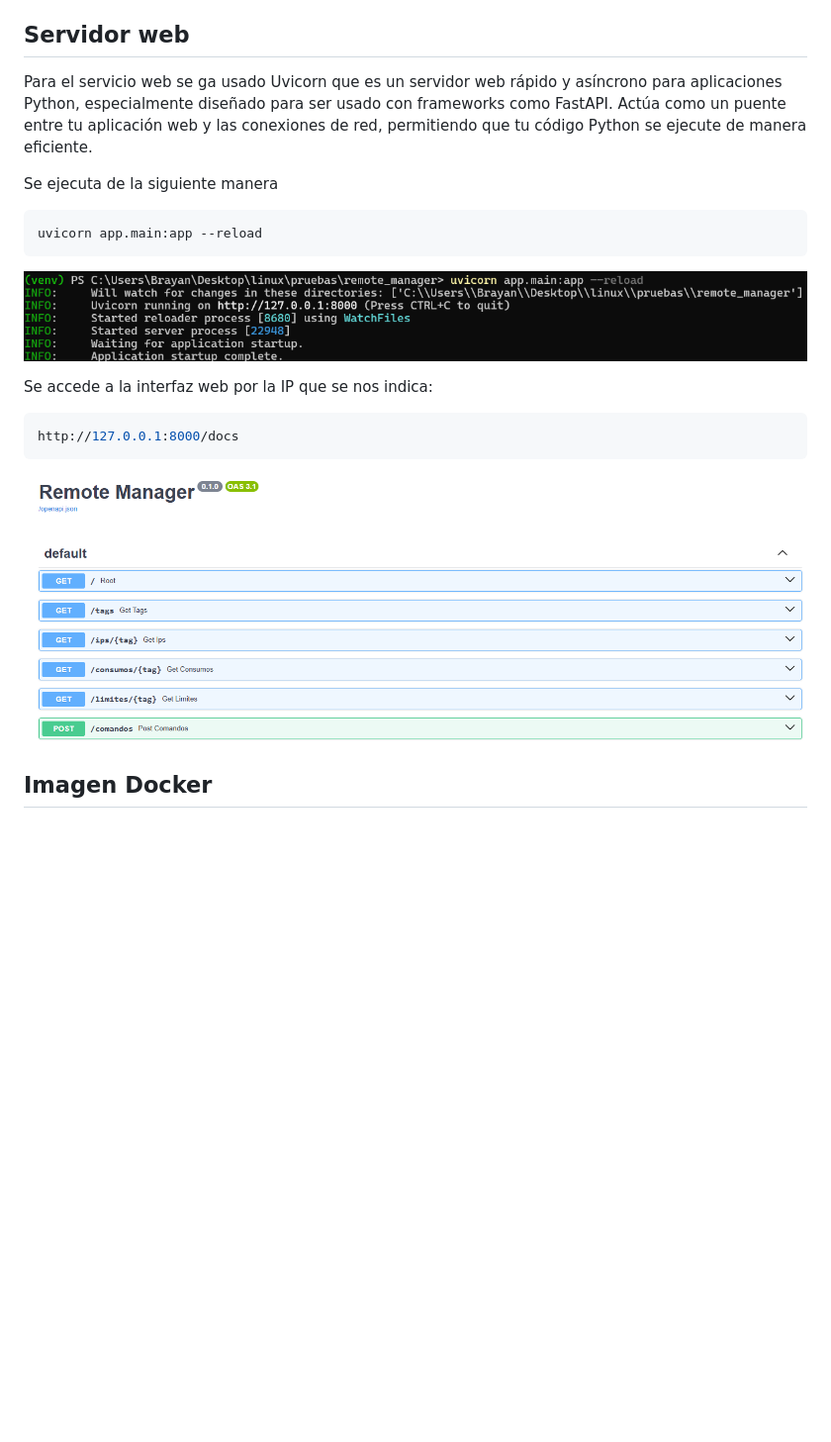
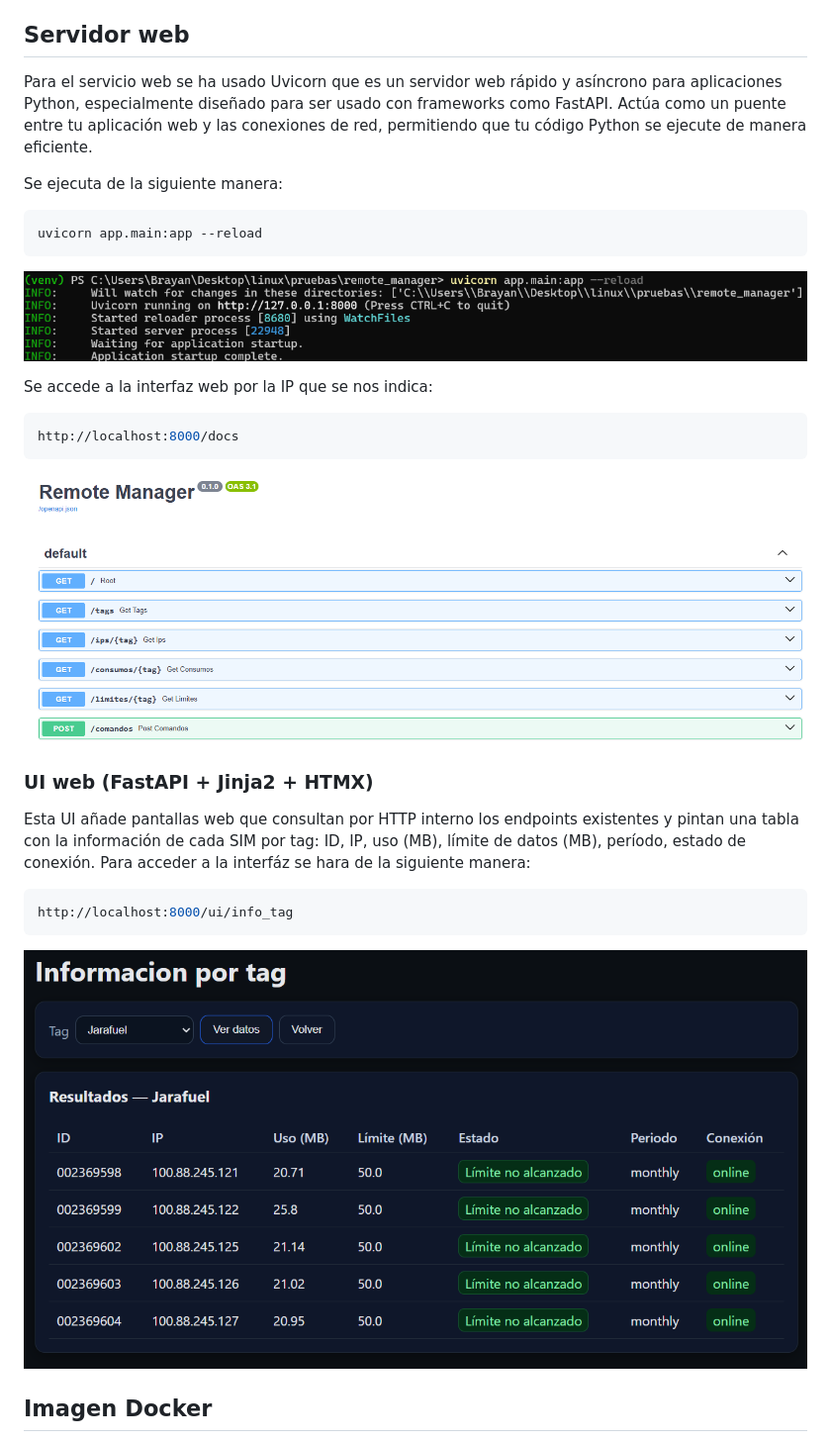
Before and after one commit to Bryyyan93/remote_manager, a Markdown page: README.md, the part around the change. Shown at 99% size. Drawn GitHub-style; pictures changed too: docs/FastAPI_UI_web/datos_ui_web.png (added); blank space fills up the shorter version.

Commit message:
docs: Añadir documentacion de UI

````diff
--- a/README.md
+++ b/README.md
@@ -101,25 +101,38 @@ def test_get_tags(mock_headers, mock_tags):
 - Es un test de unidad de un endpoint: verifica que `/tags` responde como debe.
 
 ## Servidor web
-Para el servicio web se ga usado Uvicorn que es un servidor web rápido y asíncrono para aplicaciones Python,
+Para el servicio web se ha usado Uvicorn que es un servidor web rápido y asíncrono para aplicaciones Python,
 especialmente diseñado para ser usado con frameworks como FastAPI. Actúa como un puente entre tu aplicación
 web y las conexiones de red, permitiendo que tu código Python se ejecute de manera eficiente.
 
-Se ejecuta de la siguiente manera
+Se ejecuta de la siguiente manera:
 ```sh
 uvicorn app.main:app --reload
 ```
 <p align="center">
-    <img src="./docs/FastAPI/uvicorn_cli.png" alt="uviconr_cli" width="800"/>
+    <img src="./docs/FastAPI_UI_web/uvicorn_cli.png" alt="uviconr_cli" width="800"/>
 </p>
 
 Se accede a la interfaz web por la IP que se nos indica:
 ```sh
-http://127.0.0.1:8000/docs
+http://localhost:8000/docs
 ```
 <p align="center">
-    <img src="./docs/FastAPI/uvicorn_gui.png" alt="uviconr_gui" width="800"/>
+    <img src="./docs/FastAPI_UI_web/uvicorn_gui.png" alt="uviconr_gui" width="800"/>
 </p>
+
+### UI web (FastAPI + Jinja2 + HTMX)
+Esta UI añade pantallas web que consultan por HTTP interno los endpoints existentes y pintan una tabla con la
+información de cada SIM por tag: ID, IP, uso (MB), límite de datos (MB), período, estado de conexión.
+Para acceder a la interfáz se hara de la siguiente manera:
+```sh
+http://localhost:8000/ui/info_tag
+```
+<p align="center">
+    <img src="./docs/FastAPI_UI_web/datos_ui_web.png" alt="datos UI web" width="800"/>
+</p>
+
+
 
 ## Imagen Docker
 Se ha creado el `Dockerfile` para crear la imagen Docker. Para realizar la pruebas se puede montar la imagen en local lanzando los siguientes comandos:
````
Also changed, not shown: docs/FastAPI_UI_web/uvicorn_cli.png (renamed from docs/FastAPI/uvicorn_cli.png), docs/FastAPI_UI_web/uvicorn_gui.png (renamed from docs/FastAPI/uvicorn_gui.png), 1 other file.
